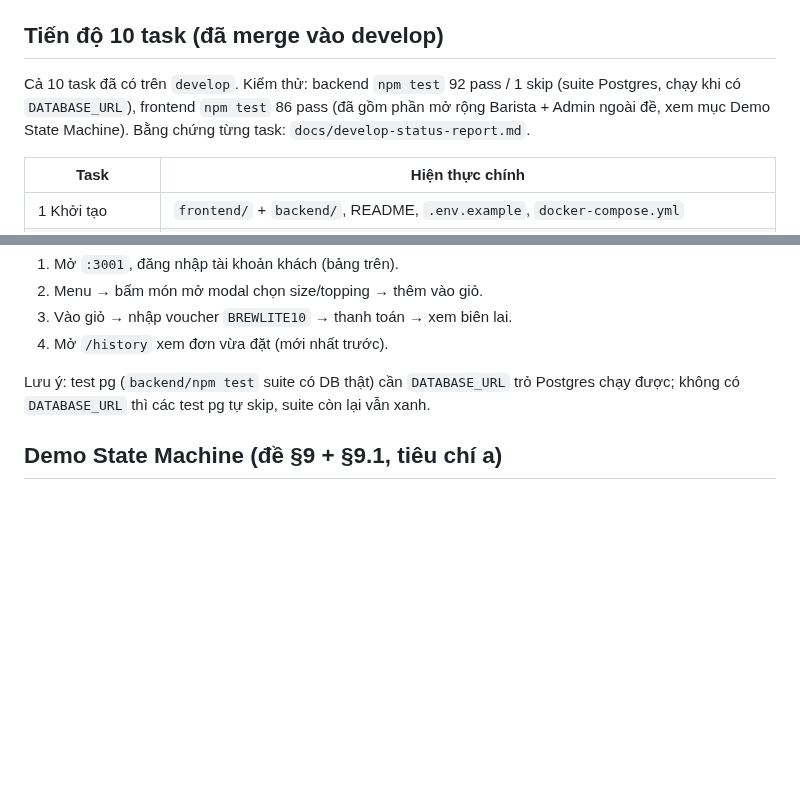
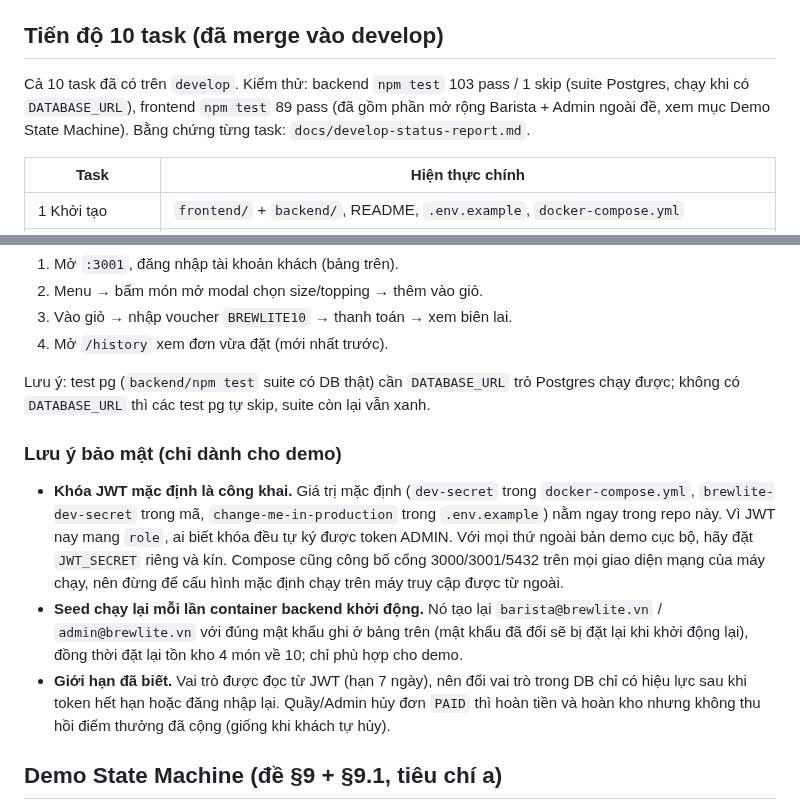
Before and after one commit to DuVinhLoi/BrewLite, a Markdown page: README.md, 2 parts joined by grey strips. Drawn GitHub-style; blank space fills up the shorter version.

```diff
--- a/README.md
+++ b/README.md
@@ -32,7 +32,7 @@ Backend không tự đọc file `.env`. Muốn chạy rời với Postgres: bậ
 
 ## Tiến độ 10 task (đã merge vào develop)
 
-Cả 10 task đã có trên `develop`. Kiểm thử: backend `npm test` 92 pass / 1 skip (suite Postgres, chạy khi có `DATABASE_URL`), frontend `npm test` 86 pass (đã gồm phần mở rộng Barista + Admin ngoài đề, xem mục Demo State Machine). Bằng chứng từng task: `docs/develop-status-report.md`.
+Cả 10 task đã có trên `develop`. Kiểm thử: backend `npm test` 103 pass / 1 skip (suite Postgres, chạy khi có `DATABASE_URL`), frontend `npm test` 89 pass (đã gồm phần mở rộng Barista + Admin ngoài đề, xem mục Demo State Machine). Bằng chứng từng task: `docs/develop-status-report.md`.
 
 | Task | Hiện thực chính |
 |---|---|
@@ -78,6 +78,12 @@ Tài khoản demo (seed sẵn trong `backend/prisma/seed.ts`):
 Lưu ý: test pg (`backend/npm test` suite có DB thật) cần `DATABASE_URL` trỏ Postgres chạy được;
 không có `DATABASE_URL` thì các test pg tự skip, suite còn lại vẫn xanh.
 
+### Lưu ý bảo mật (chỉ dành cho demo)
+
+- **Khóa JWT mặc định là công khai.** Giá trị mặc định (`dev-secret` trong `docker-compose.yml`, `brewlite-dev-secret` trong mã, `change-me-in-production` trong `.env.example`) nằm ngay trong repo này. Vì JWT nay mang `role`, ai biết khóa đều tự ký được token ADMIN. Với mọi thứ ngoài bản demo cục bộ, hãy đặt `JWT_SECRET` riêng và kín. Compose cũng công bố cổng 3000/3001/5432 trên mọi giao diện mạng của máy chạy, nên đừng để cấu hình mặc định chạy trên máy truy cập được từ ngoài.
+- **Seed chạy lại mỗi lần container backend khởi động.** Nó tạo lại `barista@brewlite.vn` / `admin@brewlite.vn` với đúng mật khẩu ghi ở bảng trên (mật khẩu đã đổi sẽ bị đặt lại khi khởi động lại), đồng thời đặt lại tồn kho 4 món về 10; chỉ phù hợp cho demo.
+- **Giới hạn đã biết.** Vai trò được đọc từ JWT (hạn 7 ngày), nên đổi vai trò trong DB chỉ có hiệu lực sau khi token hết hạn hoặc đăng nhập lại. Quầy/Admin hủy đơn `PAID` thì hoàn tiền và hoàn kho nhưng không thu hồi điểm thưởng đã cộng (giống khi khách tự hủy).
+
 ## Demo State Machine (đề §9 + §9.1, tiêu chí a)
 
 Luồng `PENDING → PAID → PREPARING → READY → COMPLETED` (cùng nhánh `PAYMENT_FAILED`, `CANCELLED`) xem được trên giao diện: `/history` và màn biên lai hiện **thanh 5 bước** (bước đã qua tô xanh, bước hiện tại đậm; `Thanh toán lỗi` đỏ, `Đã hủy` xám). Khách chỉ xem và hủy đơn của mình (nút "Hủy đơn" chỉ còn khi đơn chưa vào quầy, `PREPARING` trở đi backend chặn 400); khách không tự tiến đơn (403). Tiến đơn là việc của Barista (UC09–UC11), mở rộng ngoài MVP theo đề §3.2:
```
Also changed, not shown: docs/develop-status-report.md (+5 -3 lines), docs/scrum-process.md (+1 -1 lines).
